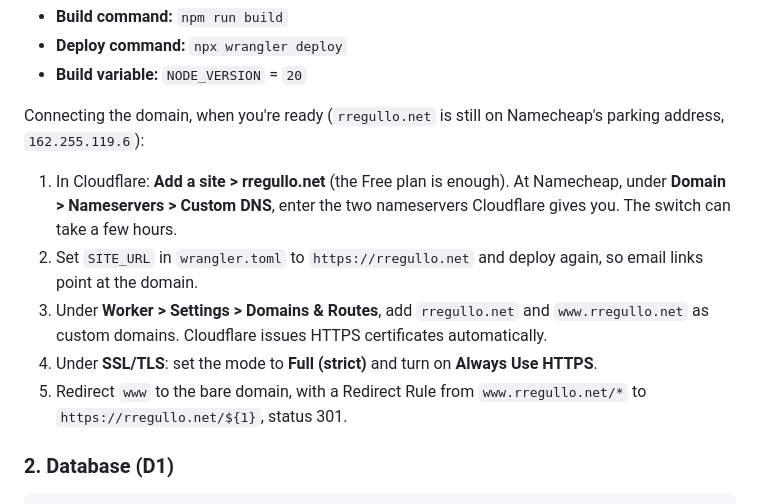
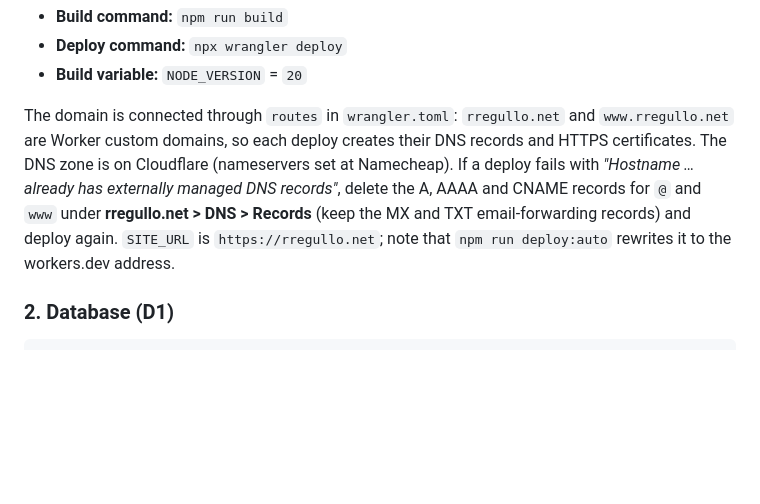
Before and after one commit to beextech/rregullo, a Markdown page: README.md, the part around the change. Rendered like a GitHub page; blank space fills up the shorter version.

Commit message:
README: describe the rregullo.net custom domains and the DNS-conflict fix
Co-Authored-By: Claude Opus 5.5 (1M context) <noreply@anthropic.com>
Claude-Session: https://claude.ai/code/session_01TBfDANozZktMRZCh5tBS5g

```diff
--- a/README.md
+++ b/README.md
@@ -116,13 +116,7 @@ To deploy from your computer by hand: `npx wrangler login`, then steps 2 and 4 b
    - **Deploy command:** `npx wrangler deploy`
    - **Build variable:** `NODE_VERSION` = `20`
 
-Connecting the domain, when you're ready (`rregullo.net` is still on Namecheap's parking address, `162.255.119.6`):
-
-1. In Cloudflare: **Add a site > rregullo.net** (the Free plan is enough). At Namecheap, under **Domain > Nameservers > Custom DNS**, enter the two nameservers Cloudflare gives you. The switch can take a few hours.
-2. Set `SITE_URL` in `wrangler.toml` to `https://rregullo.net` and deploy again, so email links point at the domain.
-3. Under **Worker > Settings > Domains & Routes**, add `rregullo.net` and `www.rregullo.net` as custom domains. Cloudflare issues HTTPS certificates automatically.
-4. Under **SSL/TLS**: set the mode to **Full (strict)** and turn on **Always Use HTTPS**.
-5. Redirect `www` to the bare domain, with a Redirect Rule from `www.rregullo.net/*` to `https://rregullo.net/${1}`, status 301.
+The domain is connected through `routes` in `wrangler.toml`: `rregullo.net` and `www.rregullo.net` are Worker custom domains, so each deploy creates their DNS records and HTTPS certificates. The DNS zone is on Cloudflare (nameservers set at Namecheap). If a deploy fails with *"Hostname … already has externally managed DNS records"*, delete the A, AAAA and CNAME records for `@` and `www` under **rregullo.net > DNS > Records** (keep the MX and TXT email-forwarding records) and deploy again. `SITE_URL` is `https://rregullo.net`; note that `npm run deploy:auto` rewrites it to the workers.dev address.
 
 ### 2. Database (D1)
 
```
